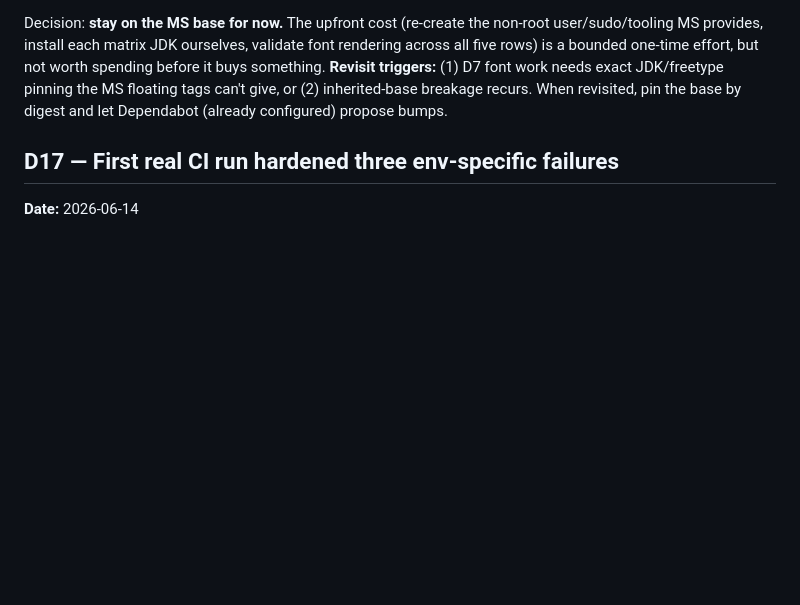
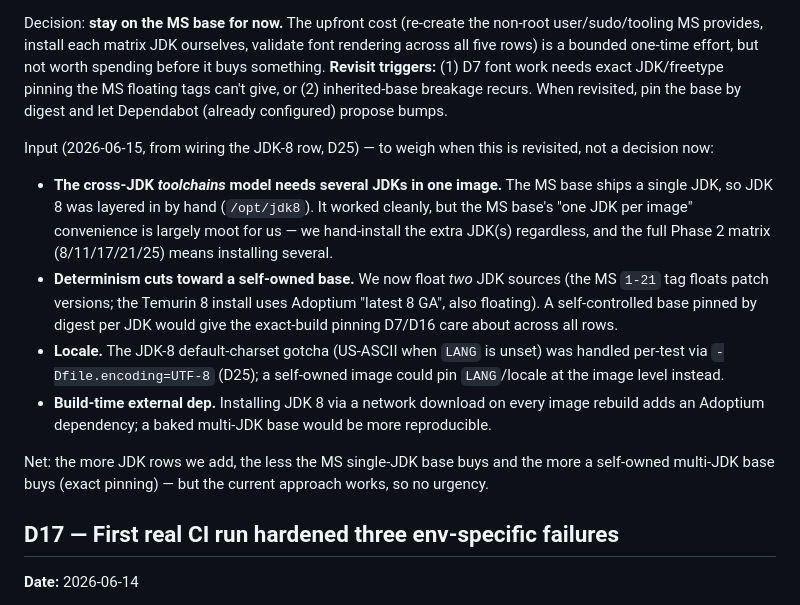
Before and after one commit to nomixer/thinlet-modernized, a Markdown page: DECISIONS.md, the part around the change. GitHub-like rendering; blank space fills up the shorter version.

Commit message:
Record JDK-8-row dev-container experience as input to D16 (#12)
Appends a dated input-note to D16 (MS base image vs self-owned) capturing
what wiring the JDK-8 toolchains row (D25) revealed: the cross-JDK model
needs several JDKs per image (the MS single-JDK base buys little), we now
float two JDK sources (determinism cuts toward a digest-pinned self-owned
base), the locale/charset gotcha could be pinned at image level, and the
JDK-8 network download adds a build-time dep. To weigh when D16 is
revisited; no decision now.

https://claude.ai/code/session_01WgwjJnBMpmNosJLEv8Cpgn

Co-authored-by: Claude <noreply@anthropic.com>

```diff
--- a/DECISIONS.md
+++ b/DECISIONS.md
@@ -240,6 +240,29 @@ not worth spending before it buys something. **Revisit triggers:** (1) D7 font
 work needs exact JDK/freetype pinning the MS floating tags can't give, or
 (2) inherited-base breakage recurs. When revisited, pin the base by digest and
 let Dependabot (already configured) propose bumps.
+
+Input (2026-06-15, from wiring the JDK-8 row, D25) — to weigh when this is
+revisited, not a decision now:
+
+- **The cross-JDK *toolchains* model needs several JDKs in one image.** The MS
+  base ships a single JDK, so JDK 8 was layered in by hand (`/opt/jdk8`). It
+  worked cleanly, but the MS base's "one JDK per image" convenience is largely
+  moot for us — we hand-install the extra JDK(s) regardless, and the full Phase 2
+  matrix (8/11/17/21/25) means installing several.
+- **Determinism cuts toward a self-owned base.** We now float *two* JDK sources
+  (the MS `1-21` tag floats patch versions; the Temurin 8 install uses Adoptium
+  "latest 8 GA", also floating). A self-controlled base pinned by digest per JDK
+  would give the exact-build pinning D7/D16 care about across all rows.
+- **Locale.** The JDK-8 default-charset gotcha (US-ASCII when `LANG` is unset)
+  was handled per-test via `-Dfile.encoding=UTF-8` (D25); a self-owned image
+  could pin `LANG`/locale at the image level instead.
+- **Build-time external dep.** Installing JDK 8 via a network download on every
+  image rebuild adds an Adoptium dependency; a baked multi-JDK base would be more
+  reproducible.
+
+Net: the more JDK rows we add, the less the MS single-JDK base buys and the more
+a self-owned multi-JDK base buys (exact pinning) — but the current approach works,
+so no urgency.
 
 ## D17 — First real CI run hardened three env-specific failures
 **Date:** 2026-06-14
```
